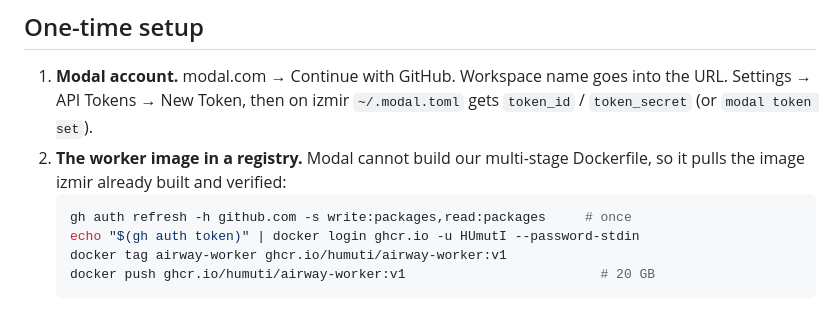
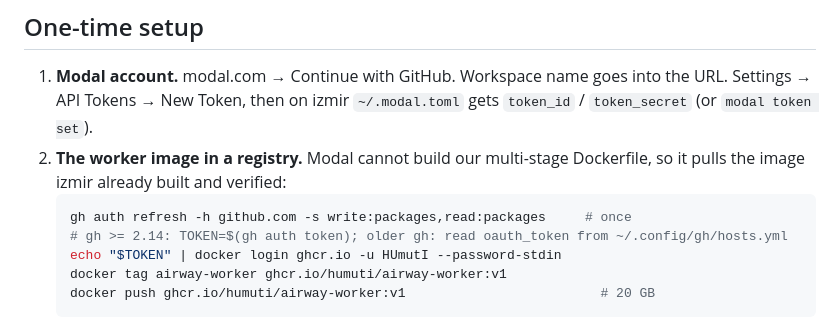
Before and after one commit to HUmutI/bch-airway, a Markdown page: webapp/deploy/README_MODAL.md, the part around the change. Drawn GitHub-style.

Commit message:
README_MODAL: how to get the GitHub token on old gh
Co-Authored-By: Claude Fable 5.1 <noreply@anthropic.com>

````diff
--- a/webapp/deploy/README_MODAL.md
+++ b/webapp/deploy/README_MODAL.md
@@ -35,7 +35,8 @@ GPU function instead of waking an EC2 instance.
    Dockerfile, so it pulls the image izmir already built and verified:
    ```bash
    gh auth refresh -h github.com -s write:packages,read:packages     # once
-   echo "$(gh auth token)" | docker login ghcr.io -u HUmutI --password-stdin
+   # gh >= 2.14: TOKEN=$(gh auth token); older gh: read oauth_token from ~/.config/gh/hosts.yml
+   echo "$TOKEN" | docker login ghcr.io -u HUmutI --password-stdin
    docker tag airway-worker ghcr.io/humuti/airway-worker:v1
    docker push ghcr.io/humuti/airway-worker:v1                         # 20 GB
    ```
````
